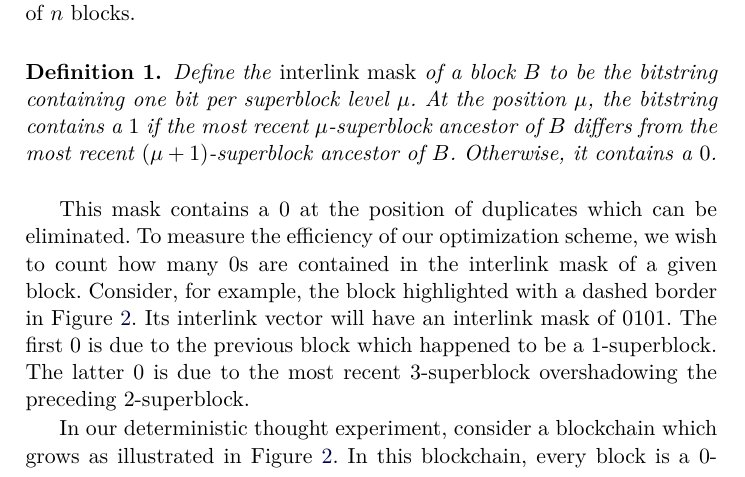
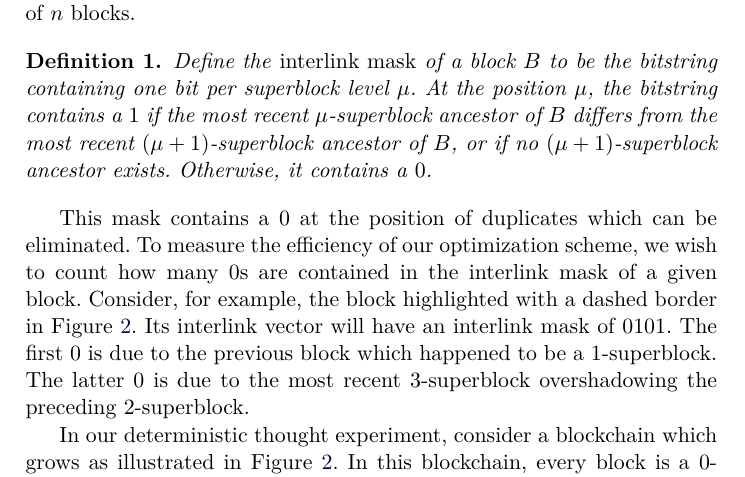
Before and after one commit to decrypto-org/superblocks-paper, a LaTeX thesis (superblocks.tex, which reads construction.tex): part of page 9 of 16, cut so that both start at the same text. Compiled offline with pdfLaTeX.

Commit message:
Mask definition include case of non-existing level

```diff
--- a/construction.tex
+++ b/construction.tex
@@ -51,7 +51,8 @@ probabilistic blockchain protocol. Consider a blockchain of $n$ blocks.
 Define the \emph{interlink mask} of a block $B$ to be the bitstring containing
 one bit per superblock level $\mu$. At the position $\mu$, the bitstring contains
 a $1$ if the most recent $\mu$-superblock ancestor of $B$ differs from the most
-recent $(\mu+1)$-superblock ancestor of $B$. Otherwise, it contains a $0$.
+recent $(\mu+1)$-superblock ancestor of $B$, or if no $(\mu+1)$-superblock
+ancestor exists. Otherwise, it contains a $0$.
 \end{definition}
 
 This mask contains a $0$ at the position of duplicates which can be eliminated.
```
